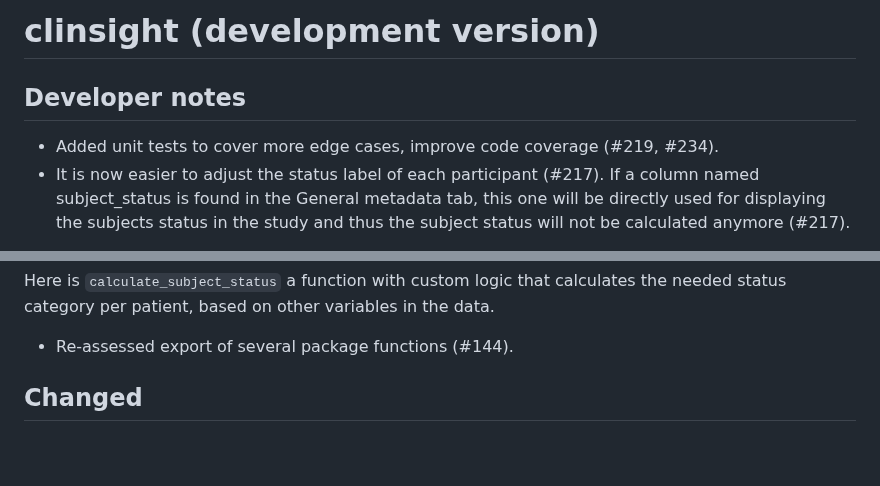
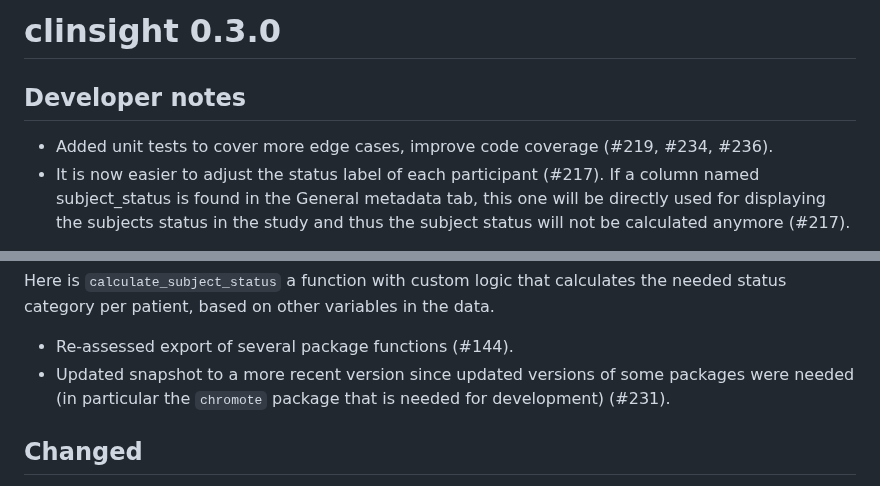
Before and after one commit to openpharma/clinsight, a Markdown page: NEWS.md, 2 parts joined by grey strips. Drawn GitHub-style; blank space fills up the shorter version.

Commit message:
Polish NEWS

```diff
--- a/NEWS.md
+++ b/NEWS.md
@@ -1,8 +1,8 @@
-# clinsight (development version)
+# clinsight 0.3.0
 
 ## Developer notes
 
-- Added unit tests to cover more edge cases, improve code coverage (#219, #234).
+- Added unit tests to cover more edge cases, improve code coverage (#219, #234, #236).
 - It is now easier to adjust the status label of each participant (#217). If a column named subject_status is found in the General metadata tab, this one will be directly used for displaying the subjects status in the study and thus the subject status will not be calculated anymore (#217).
 
 This way, you could also create your own study_status labels by adjusting the study_data with a custom script after merging data with metadata, but before using the data with clinsight. See below for an example script:
@@ -26,6 +26,7 @@ study_data <- study_data |>
 Here is `calculate_subject_status` a function with custom logic that calculates the needed status category per patient, based on other variables in the data.
 
 - Re-assessed export of several package functions (#144).
+- Updated snapshot to a more recent version since updated versions of some packages were needed (in particular the `chromote` package that is needed for development) (#231).
 
 ## Changed
 
```
